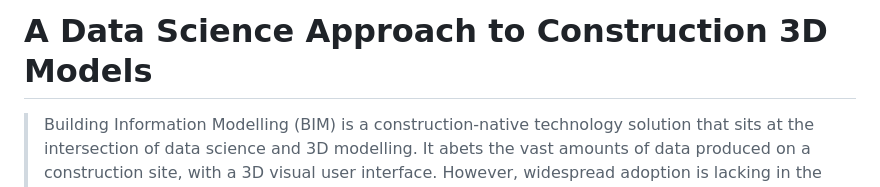
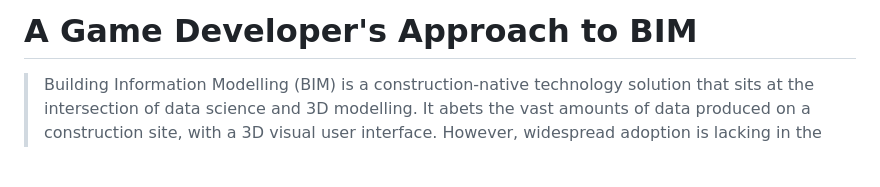
Before and after one commit to suryashch/QSViewer, a Markdown page: reports/a-game-develeopers-approach-to-bim.md, the part around the change. Drawn GitHub-style; blank space fills up the shorter version.

Commit message:
keep name as default

```diff
--- a/reports/a-data-science-approach-to-3d-models.md
+++ b/reports/a-game-develeopers-approach-to-bim.md
@@ -1,4 +1,4 @@
-# A Data Science Approach to Construction 3D Models
+# A Game Developer's Approach to BIM
 
 > Building Information Modelling (BIM) is a construction-native technology solution that sits at the intersection of data science and 3D modelling. It abets the vast amounts of data produced on a construction site, with a 3D visual user interface. However, widespread adoption is lacking in the North American market, and I believe one of the key hurdles to integration is on the 3D modelling front, where efficient open-source tools are limited or lacking.
 
```
